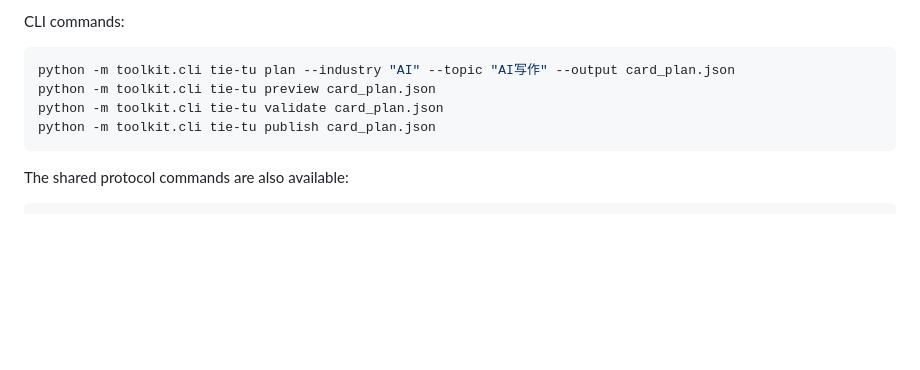
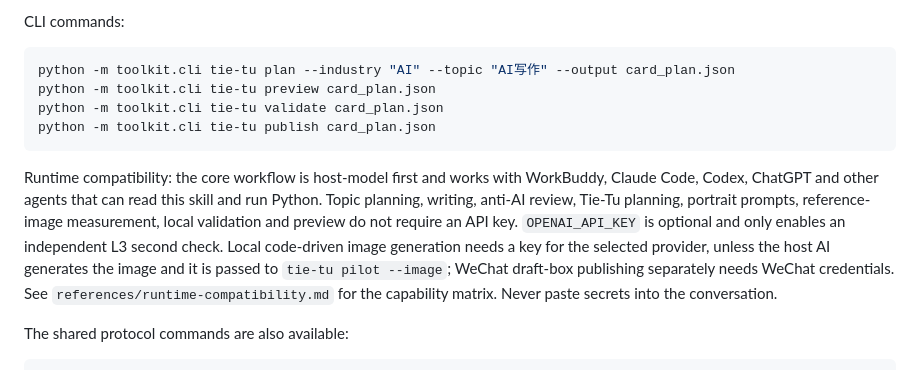
Before and after one commit to Gelen5/weChat-autoCreate, a Markdown page: SKILL.md, the part around the change. GitHub-like rendering; blank space fills up the shorter version.

Commit message:
docs: clarify host compatibility and credential boundaries

````diff
--- a/SKILL.md
+++ b/SKILL.md
@@ -736,6 +736,17 @@ python -m toolkit.cli tie-tu validate card_plan.json
 python -m toolkit.cli tie-tu publish card_plan.json
 ```
 
+Runtime compatibility: the core workflow is host-model first and works with
+WorkBuddy, Claude Code, Codex, ChatGPT and other agents that can read this skill
+and run Python. Topic planning, writing, anti-AI review, Tie-Tu planning,
+portrait prompts, reference-image measurement, local validation and preview do
+not require an API key. `OPENAI_API_KEY` is optional and only enables an
+independent L3 second check. Local code-driven image generation needs a key for
+the selected provider, unless the host AI generates the image and it is passed
+to `tie-tu pilot --image`; WeChat draft-box publishing separately needs WeChat
+credentials. See `references/runtime-compatibility.md` for the capability
+matrix. Never paste secrets into the conversation.
+
 The shared protocol commands are also available:
 
 ```bash
````
Also changed, not shown: references/runtime-compatibility.md (added, +38 -0 lines).
